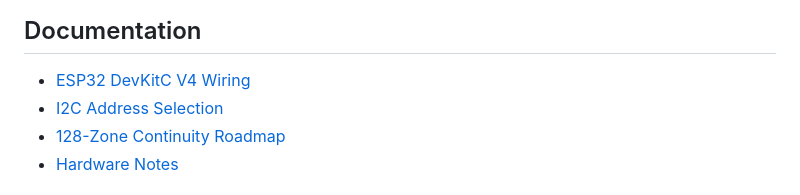
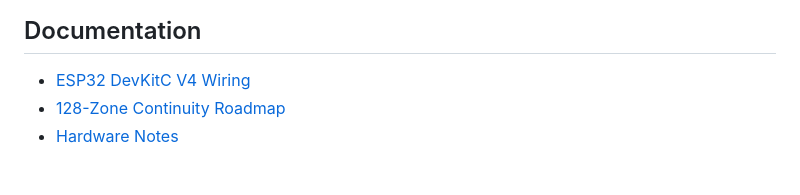
Before and after one commit to ThingEngineer/ApexPyro, a Markdown page: README.md, the part around the change. GitHub-like rendering.

Commit message:
chore(docs): remove draft I2C Address Selection documentation

```diff
--- a/README.md
+++ b/README.md
@@ -80,7 +80,6 @@ pio device monitor
 ## Documentation
 
 - [ESP32 DevKitC V4 Wiring](docs/ESP32_DEVKITC_V4_WIRING.md)
-- [I2C Address Selection](docs/I2C_Address_Selection.md)
 - [128-Zone Continuity Roadmap](docs/CONTINUITY_128_ROADMAP.md)
 - [Hardware Notes](hardware/README)
 
```
Also changed, not shown: docs/I2C_Address_Selection.md (deleted, +0 -29 lines).
